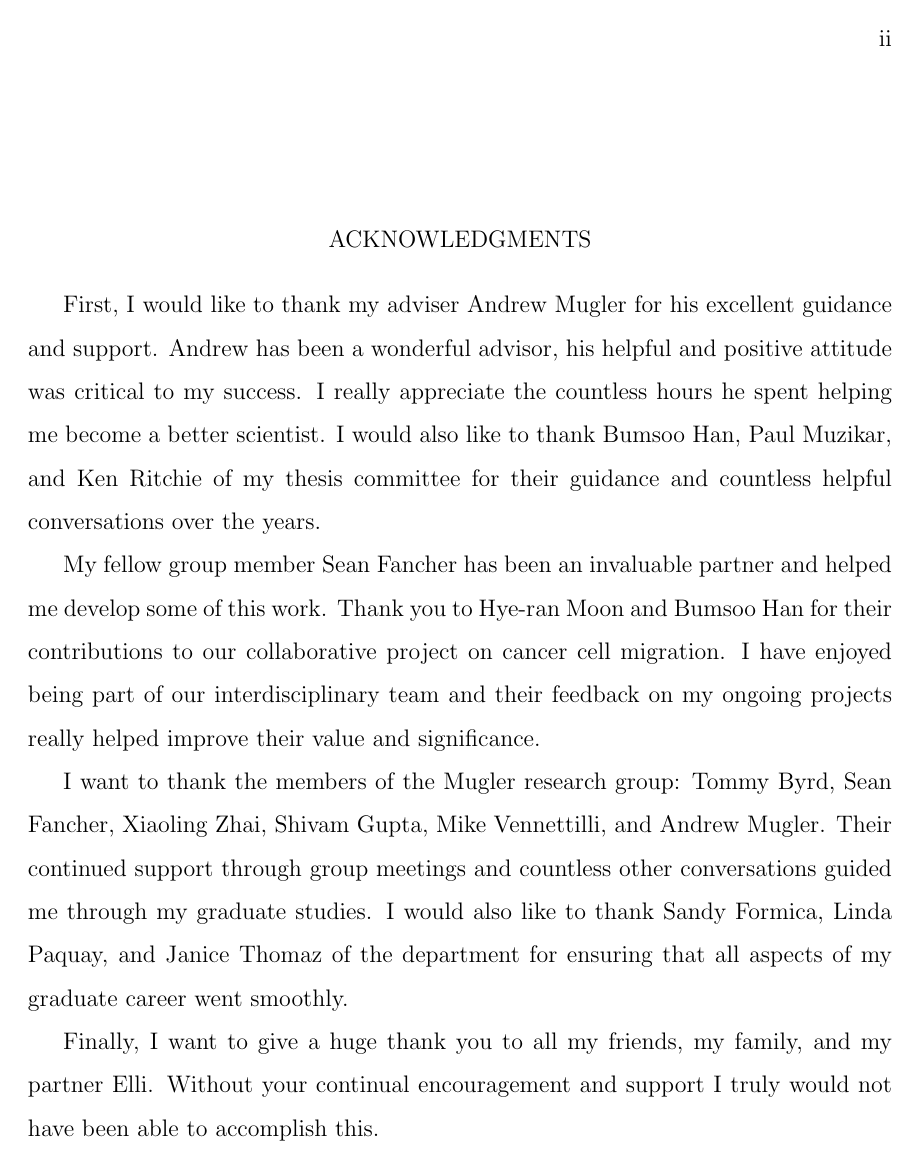
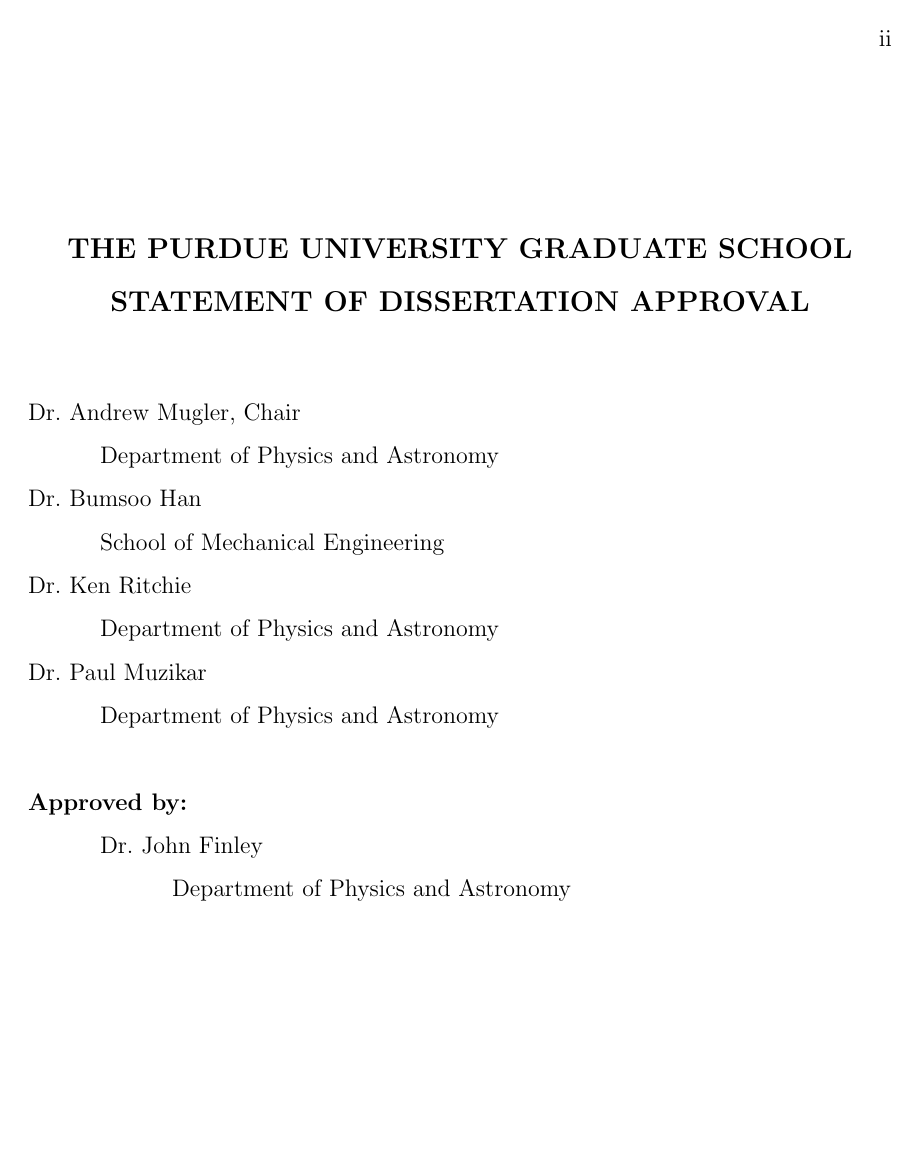
Before and after one commit to varennes/thesis, a LaTeX thesis (tex/thesis.tex, which reads tex/front.tex, tex/puthesis.cls): page 2 of 106 before the commit and page 2 of 107 after it. Compiled offline with pdfLaTeX; a LaTeX package or settings file that is missing is left out.

Commit message:
Added statement of dissertation approval

```diff
--- a/tex/front.tex
+++ b/tex/front.tex
@@ -11,9 +11,26 @@
 %  Lines marked with "%%" may need to be changed.
 %
 
-  % Dedication page is optional.
-  % A name and often a message in tribute to a person or cause.
-  % References: PU 15, WNNCD 332.
+% Statement of Thesis/Dissertation Approval Page
+% This page is REQUIRED.  The page should be numbered page ``ii''
+% and should NOT be listed in your TABLE OF CONTENTS.
+% References: PU8 ordinal pages 5 and 29.
+% The web page https://engineering.purdue.edu/AAE retrieved on
+% January 8, 2017 had "School of Aeronautics and Astronautics"---that
+% is used instead of "Department af Aeronautics and Astronautics"
+% below.
+\begin{statement}
+\entry{Dr.~Andrew Mugler, Chair}{Department of Physics and Astronomy}
+\entry{Dr.~Bumsoo Han}{School of Mechanical Engineering}
+\entry{Dr.~Ken Ritchie}{Department of Physics and Astronomy}
+\entry{Dr.~Paul Muzikar}{Department of Physics and Astronomy}
+\approvedby{Dr.~John Finley}{Department of Physics and Astronomy}
+\end{statement}
+
+
+% Dedication page is optional.
+% A name and often a message in tribute to a person or cause.
+% References: PU 15, WNNCD 332.
 % \begin{dedication}
 %   This is the dedication.
 % \end{dedication}
--- a/tex/puthesis.cls
+++ b/tex/puthesis.cls
@@ -13,13 +13,14 @@
 %
 
 \NeedsTeXFormat{LaTeX2e}
-\ProvidesClass{puthesis}[2014/07/07 Purdue thesis class]
+\ProvidesClass{puthesis}[2017/03/06 Purdue thesis class, version 1.9.23]
 \usepackage{ifthen}
 \newcommand{\ifthen}[2]{\ifthenelse{#1}{#2}{}}
 \usepackage{endnotes}
 \usepackage{pulongtable}
 \usepackage{rotating}
 \usepackage{lscape}
+\usepackage[letterpaper]{geometry}
 
 \makeatletter
 
@@ -764,3 +765,15 @@
         {\setcounter{page}{2}}
     }
   }
+\newenvironment{statement}%
+  {%
+    \newpage
+    \chapter*%
+    {%
+      THE PURDUE UNIVERSITY GRADUATE SCHOOL\\
+      STATEMENT OF
+      \ifthen{\equal{bypass}{\@@type}}{MASTER'S BYPASS}%
+      \ifthen{\equal{dissertation}{\@@type}}{DISSERTATION}%
+      \ifthen{\equal{prelim}{\@@type}}{PRELIMINARY REPORT}%
+      \ifthen{\equal{thesis}{\@@type}}{THESIS}%
+      ~APPROVAL%
@@ -766,0 +789 @@
+      \noindent{\bfseries Approved by:}\par
@@ -879,9 +910,9 @@
       #5\nobreak
       \leaders\hbox{$\m@th \mkern \@dotsep mu.\mkern \@dotsep mu$}\hfill
       \nobreak
-      \renewcommand{\@pnumwidth}{1.55em}
-      \setlength{\@@tlength}{\@pnumwidth}
-      \settowidth{\@@ulength}{\reset@font \rm #6}
+      \renewcommand{\@pnumwidth}{1em}%
+      \setlength{\@@tlength}{\@pnumwidth}%
+      \settowidth{\@@ulength}{\reset@font \rm #6}%
       \ifdim \@@ulength>\@@tlength
         \hbox to\@@ulength{\hfil\reset@font \rm #6}\par
       \else
@@ -1552,8 +1583,6 @@
     \global\@nobreakfalse
   \endgroup
 }
-\newcommand{\num}[1]{\ensuremath{#1}}
-\newcommand{\ten}[1]{\ensuremath{{}\cdot 10^{#1}}}
 
 \setcounter{topnumber}{10}
 \renewcommand{\topfraction}{1}
```
Also changed, not shown: tex/front.tex (2 more changed lines), tex/puthesis.cls (23 more changed lines). Lines whose indentation alone changed are shown as unchanged.
